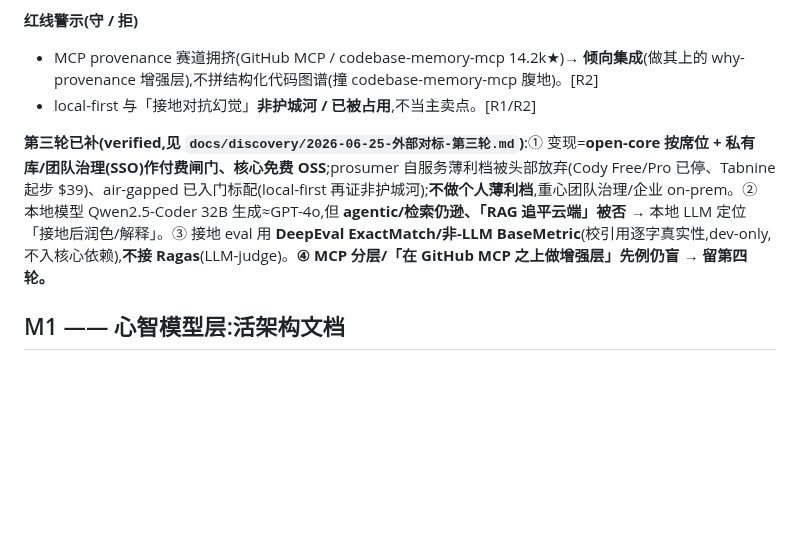
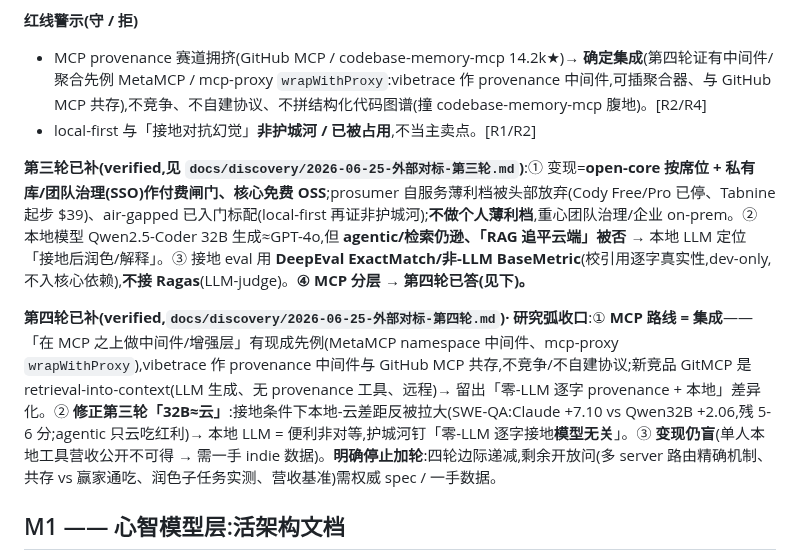
Before and after one commit to HUKAIR/CodeTalk, a Markdown page: ROADMAP.md, the part around the change. Drawn GitHub-style; blank space fills up the shorter version.

```diff
--- a/ROADMAP.md
+++ b/ROADMAP.md
@@ -28,10 +28,12 @@ MCP review-time 描述、console 内嵌接地对话 dock + 行/决策节点原
 - **chat 流式 JS 抽共享**:console/web_chat 现两处重复;按「第三处消费者才抽」阈值,未触发即不抽(避免不可验证的浏览器重构)。[本会话 #2]
 
 **红线警示(守 / 拒)**
-- MCP provenance 赛道拥挤(GitHub MCP / codebase-memory-mcp 14.2k★)→ **倾向集成**(做其上的 why-provenance 增强层),不拼结构化代码图谱(撞 codebase-memory-mcp 腹地)。[R2]
+- MCP provenance 赛道拥挤(GitHub MCP / codebase-memory-mcp 14.2k★)→ **确定集成**(第四轮证有中间件/聚合先例 MetaMCP / mcp-proxy `wrapWithProxy`:vibetrace 作 provenance 中间件,可插聚合器、与 GitHub MCP 共存),不竞争、不自建协议、不拼结构化代码图谱(撞 codebase-memory-mcp 腹地)。[R2/R4]
 - local-first 与「接地对抗幻觉」**非护城河 / 已被占用**,不当主卖点。[R1/R2]
 
-**第三轮已补(verified,见 `docs/discovery/2026-06-25-外部对标-第三轮.md`)**:① 变现=**open-core 按席位 + 私有库/团队治理(SSO)作付费闸门、核心免费 OSS**;prosumer 自服务薄利档被头部放弃(Cody Free/Pro 已停、Tabnine 起步 $39)、air-gapped 已入门标配(local-first 再证非护城河);**不做个人薄利档**,重心团队治理/企业 on-prem。② 本地模型 Qwen2.5-Coder 32B 生成≈GPT-4o,但 **agentic/检索仍逊、「RAG 追平云端」被否** → 本地 LLM 定位「接地后润色/解释」。③ 接地 eval 用 **DeepEval ExactMatch/非-LLM BaseMetric**(校引用逐字真实性,dev-only,不入核心依赖),**不接 Ragas**(LLM-judge)。**④ MCP 分层/「在 GitHub MCP 之上做增强层」先例仍盲 → 留第四轮。**
+**第三轮已补(verified,见 `docs/discovery/2026-06-25-外部对标-第三轮.md`)**:① 变现=**open-core 按席位 + 私有库/团队治理(SSO)作付费闸门、核心免费 OSS**;prosumer 自服务薄利档被头部放弃(Cody Free/Pro 已停、Tabnine 起步 $39)、air-gapped 已入门标配(local-first 再证非护城河);**不做个人薄利档**,重心团队治理/企业 on-prem。② 本地模型 Qwen2.5-Coder 32B 生成≈GPT-4o,但 **agentic/检索仍逊、「RAG 追平云端」被否** → 本地 LLM 定位「接地后润色/解释」。③ 接地 eval 用 **DeepEval ExactMatch/非-LLM BaseMetric**(校引用逐字真实性,dev-only,不入核心依赖),**不接 Ragas**(LLM-judge)。**④ MCP 分层 → 第四轮已答(见下)。**
+
+**第四轮已补(verified,`docs/discovery/2026-06-25-外部对标-第四轮.md`)· 研究弧收口**:① **MCP 路线 = 集成**——「在 MCP 之上做中间件/增强层」有现成先例(MetaMCP namespace 中间件、mcp-proxy `wrapWithProxy`),vibetrace 作 provenance 中间件与 GitHub MCP 共存,不竞争/不自建协议;新竞品 GitMCP 是 retrieval-into-context(LLM 生成、无 provenance 工具、远程)→ 留出「零-LLM 逐字 provenance + 本地」差异化。② **修正第三轮「32B≈云」**:接地条件下本地-云差距反被拉大(SWE-QA:Claude +7.10 vs Qwen32B +2.06,残 5-6 分;agentic 只云吃红利)→ 本地 LLM = 便利非对等,护城河钉「零-LLM 逐字接地**模型无关**」。③ **变现仍盲**(单人本地工具营收公开不可得 → 需一手 indie 数据)。**明确停止加轮**:四轮边际递减,剩余开放问(多 server 路由精确机制、共存 vs 赢家通吃、润色子任务实测、营收基准)需权威 spec / 一手数据。
 
 ## M1 —— 心智模型层:活架构文档
 
```
Also changed, not shown: docs/discovery/2026-06-25-外部对标-第四轮.md (added, +39 -0 lines).
